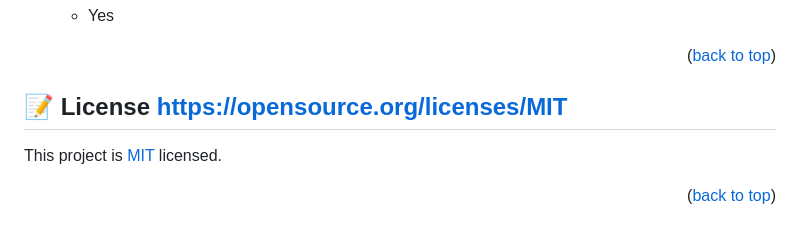
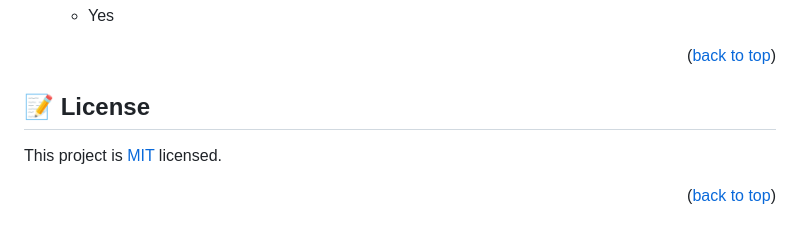
Before and after one commit to BANCUNGUYE66/my-Todo-list, a Markdown page: README.md, the part around the change. GitHub-like rendering.

```diff
--- a/README.md
+++ b/README.md
@@ -238,7 +238,7 @@ I would like to thank  Microverse
 
 <!-- LICENSE -->
 
-## 📝 License <a name="license">https://opensource.org/licenses/MIT</a>
+## 📝 License <a name="license"></a>
 
 This project is [MIT](./LICENSE) licensed.
 
```
